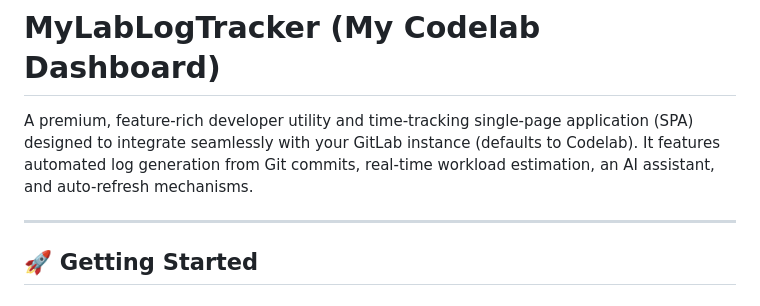
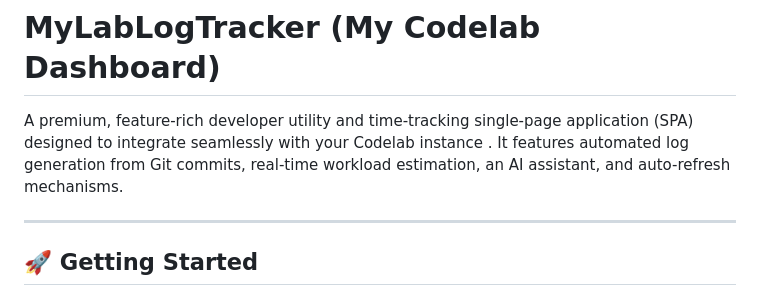
Before and after one commit to KsSadi/MyLabLogTracker, a Markdown page: README.md, the part around the change. Rendered like a GitHub page.

Commit message:
Fix integration reference in READMEUpdate read me
Corrected the integration reference from 'GitLab' to 'Codelab'.

```diff
--- a/README.md
+++ b/README.md
@@ -1,6 +1,6 @@
 # MyLabLogTracker (My Codelab Dashboard)
 
-A premium, feature-rich developer utility and time-tracking single-page application (SPA) designed to integrate seamlessly with your GitLab instance (defaults to Codelab). It features automated log generation from Git commits, real-time workload estimation, an AI assistant, and auto-refresh mechanisms.
+A premium, feature-rich developer utility and time-tracking single-page application (SPA) designed to integrate seamlessly with your Codelab instance . It features automated log generation from Git commits, real-time workload estimation, an AI assistant, and auto-refresh mechanisms.
 
 ---
 
```
